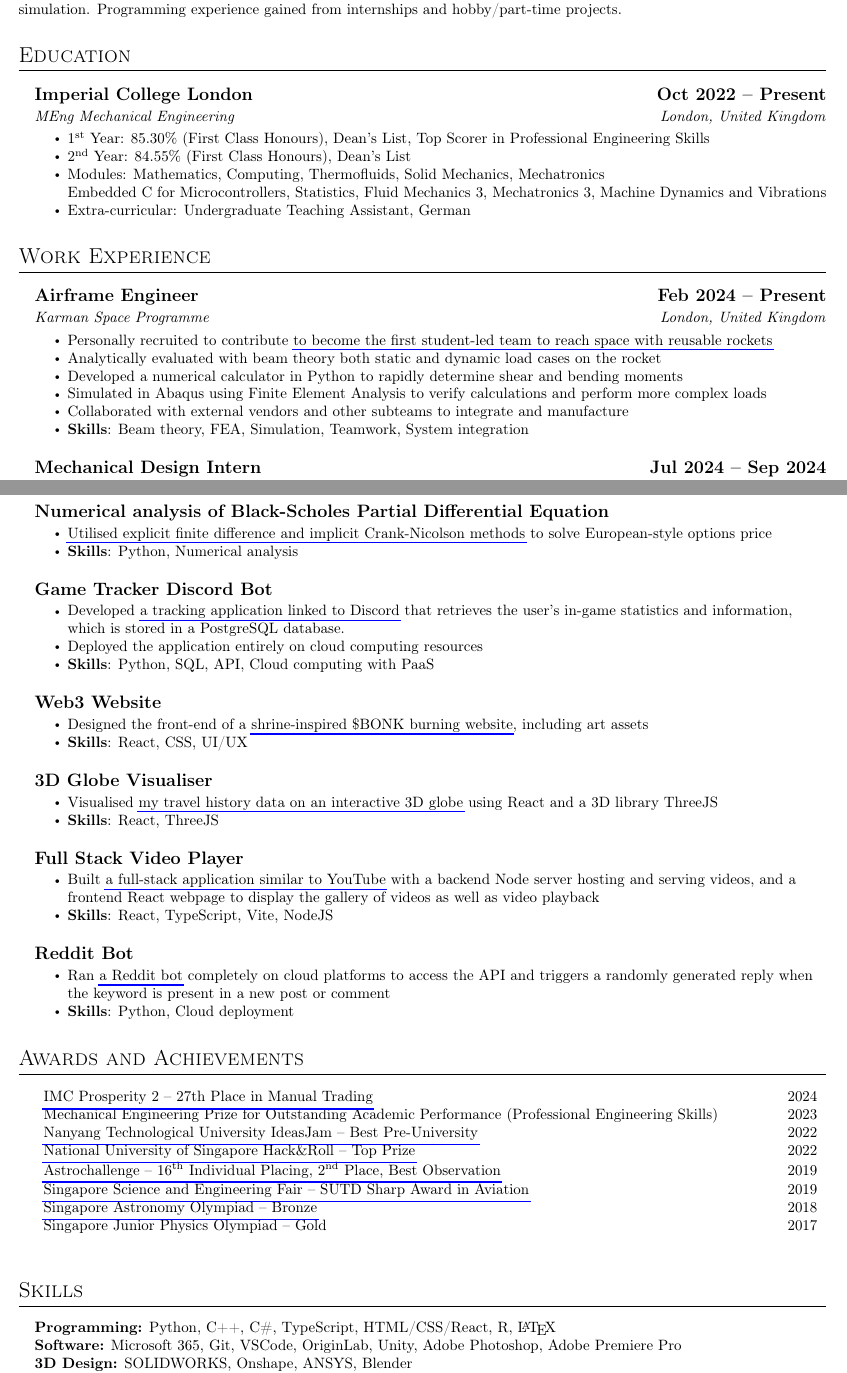
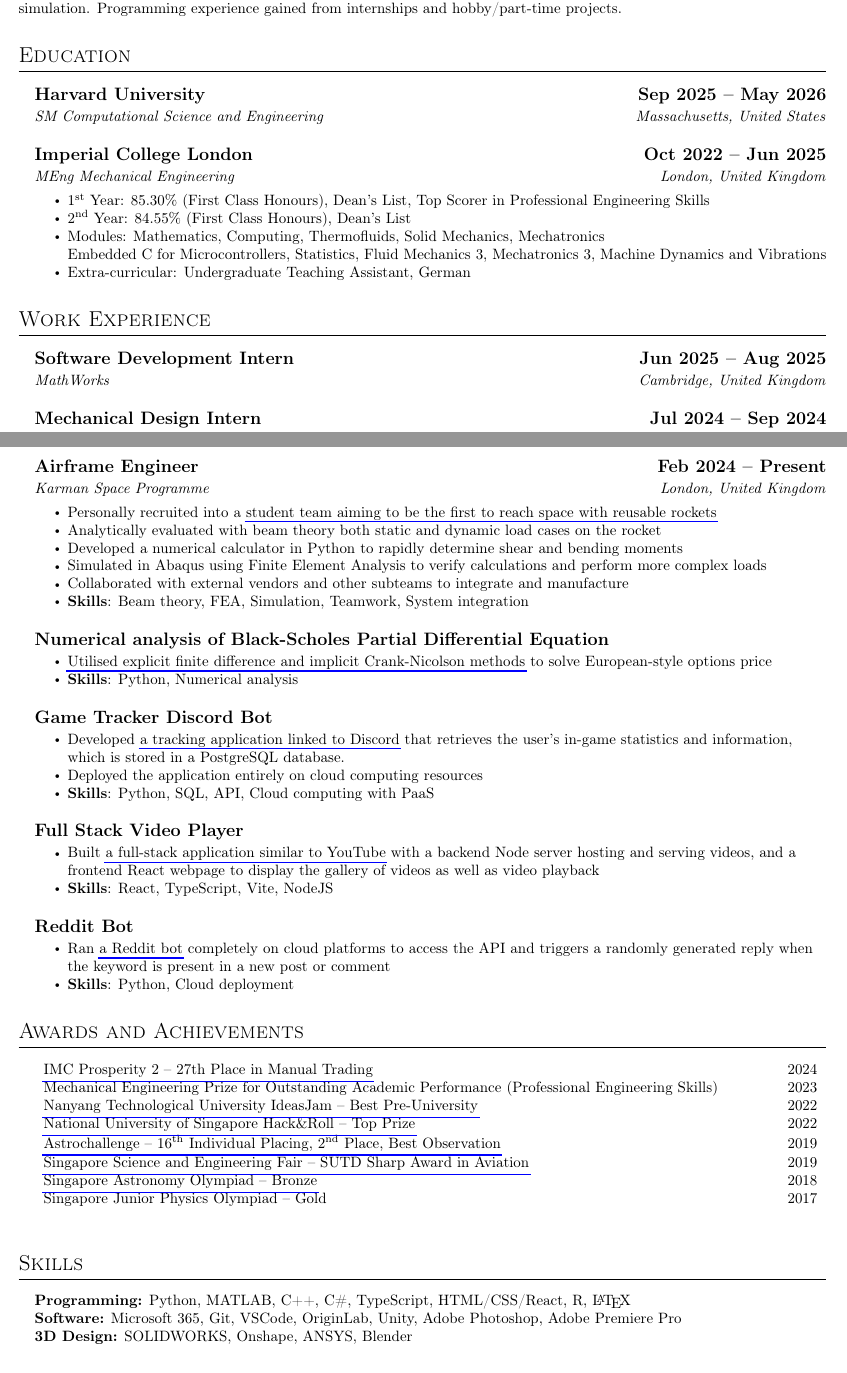
Before and after one commit to thedylone/cv, a LaTeX CV (main.tex): two parts of pages 1 and 2 of 2, joined at a grey line, cut so that both start at the same text. Compiled offline with pdfLaTeX.

Commit message:
Updates from Overleaf

```diff
--- a/main.tex
+++ b/main.tex
@@ -37,7 +37,12 @@ Imperial College London 3\textsuperscript{rd} Year Mechanical Engineering studen
 
 \section{Education}
 \begin{subsections}
-    \DatedSubsection{Imperial College London}{Oct 2022 -- Present}
+    \DatedSubsection{Harvard University}{Sep 2025 -- May 2026}
+    \subtitle{SM Computational Science and Engineering \hfill Massachusetts, United States}
+    % \begin{itemize}
+    % \end{itemize}
+
+    \DatedSubsection{Imperial College London}{Oct 2022 -- Jun 2025}
     \subtitle{MEng Mechanical Engineering \hfill London, United Kingdom}
     \begin{itemize}
         \item 1\textsuperscript{st} Year: 85.30\% (First Class Honours), Dean's List, Top Scorer in Professional Engineering Skills
@@ -49,16 +54,10 @@ Imperial College London 3\textsuperscript{rd} Year Mechanical Engineering studen
 
 \section{Work Experience}
 \begin{subsections}
-    \DatedSubsection{Airframe Engineer}{Feb 2024 -- Present}
-    \subtitle{Karman Space Programme \hfill London, United Kingdom}
-    \begin{itemize}
-        \item Personally recruited to contribute \href{https://www.karmanspace.co.uk/}{to become the first student-led team to reach space with reusable rockets}
-        \item Analytically evaluated with beam theory both static and dynamic load cases on the rocket
-        \item Developed a numerical calculator in Python to rapidly determine shear and bending moments
-        \item Simulated in Abaqus using Finite Element Analysis to verify calculations and perform more complex loads
-        \item Collaborated with external vendors and other subteams to integrate and manufacture
-        \item \textbf{Skills}: Beam theory, FEA, Simulation, Teamwork, System integration
-    \end{itemize}
+    \DatedSubsection{Software Development Intern}{Jun 2025 -- Aug 2025}
+    \subtitle{MathWorks \hfill Cambridge, United Kingdom}
+    % \begin{itemize}
+    % \end{itemize}
 
     \DatedSubsection{Mechanical Design Intern}{Jul 2024 -- Sep 2024}
     \subtitle{Guided Systems, DSO National Laboratories \hfill Singapore}
@@ -120,12 +119,23 @@ Imperial College London 3\textsuperscript{rd} Year Mechanical Engineering studen
 %     \begin{itemize}
 %         \item Synthesised and characterised the adsorption of a unique hydrogel
 %         \item Research Education 2016 Bronze Award \& Certificate of High Distinction
-%         \item Presented at Kobe High School, Japan for a research exchange programme
+%         \item Presented at Research Exchange Programme with Hyogo Prefectural Kobe High School, Japan
 %     \end{itemize}
 % \end{subsections}
 
 \section{Projects}
 \begin{subsections}
+    \DatedSubsection{Airframe Engineer}{Feb 2024 -- Present}
+    \subtitle{Karman Space Programme \hfill London, United Kingdom}
+    \begin{itemize}
+        \item Personally recruited into a \href{https://www.karmanspace.co.uk/}{student team aiming to be the first to reach space with reusable rockets}
+        \item Analytically evaluated with beam theory both static and dynamic load cases on the rocket
+        \item Developed a numerical calculator in Python to rapidly determine shear and bending moments
+        \item Simulated in Abaqus using Finite Element Analysis to verify calculations and perform more complex loads
+        \item Collaborated with external vendors and other subteams to integrate and manufacture
+        \item \textbf{Skills}: Beam theory, FEA, Simulation, Teamwork, System integration
+    \end{itemize}
+
     \Subsection{Numerical analysis of Black-Scholes Partial Differential Equation}
     \begin{itemize}
         \item \href{https://github.com/thedylone/black-scholes-numerical}{Utilised explicit finite difference and implicit Crank-Nicolson methods} to solve European-style options price
@@ -138,18 +148,6 @@ Imperial College London 3\textsuperscript{rd} Year Mechanical Engineering studen
         \item Developed \href{https://thedylone.github.io/laffey-bot/}{a tracking application linked to Discord} that retrieves the user's in-game statistics and information, which is stored in a PostgreSQL database.
         \item Deployed the application entirely on cloud computing resources
         \item \textbf{Skills}: Python, SQL, API, Cloud computing with PaaS
-    \end{itemize}
-
-    \Subsection{Web3 Website}
-    \begin{itemize}
-        \item Designed the front-end of a \href{https://bonk-shrine.vercel.app/}{shrine-inspired \$BONK burning website}, including art assets
-        \item \textbf{Skills}: React, CSS, UI/UX
-    \end{itemize}
-
-    \Subsection{3D Globe Visualiser}
-    \begin{itemize}
-        \item Visualised \href{https://thedylone.github.io/travel-history/}{my travel history data on an interactive 3D globe} using React and a 3D library ThreeJS
-        \item \textbf{Skills}: React, ThreeJS
     \end{itemize}
 
     \Subsection{Full Stack Video Player}
@@ -180,7 +178,7 @@ Imperial College London 3\textsuperscript{rd} Year Mechanical Engineering studen
 
 \section{Skills}
 \begin{subsections}
-    \item \textbf{Programming:} Python, C++, C\#, TypeScript, HTML/CSS/React, R, \LaTeX
+    \item \textbf{Programming:} Python, MATLAB, C++, C\#, TypeScript, HTML/CSS/React, R, \LaTeX
     \item \textbf{Software:} Microsoft 365, Git, VSCode, OriginLab, Unity, Adobe Photoshop, Adobe Premiere Pro
     \item \textbf{3D Design:} SOLIDWORKS, Onshape, ANSYS, Blender
     \item \textbf{Languages:} English (First Language), Mandarin
```
Also changed, not shown: main.tex (2 more changed lines).
